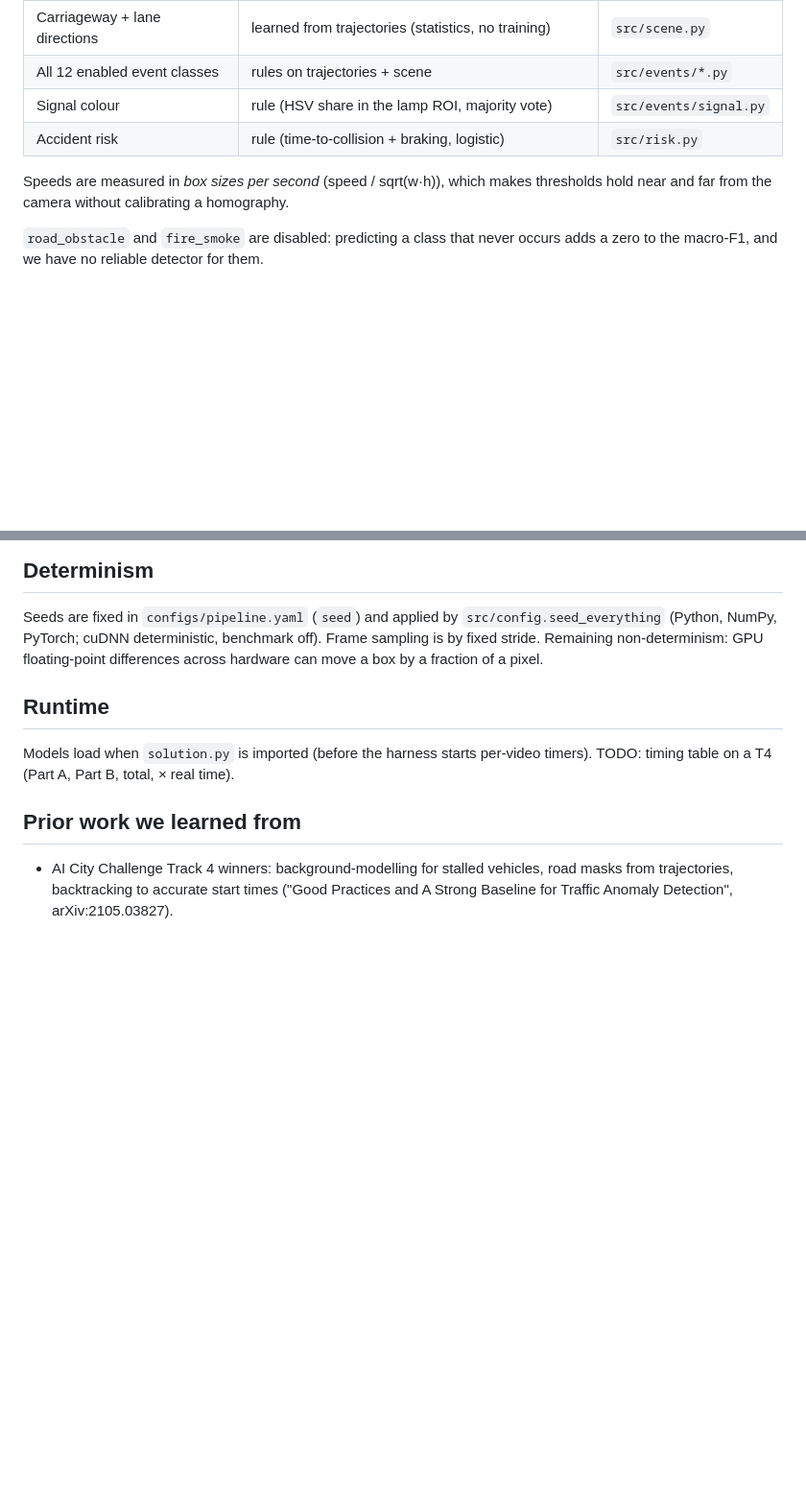
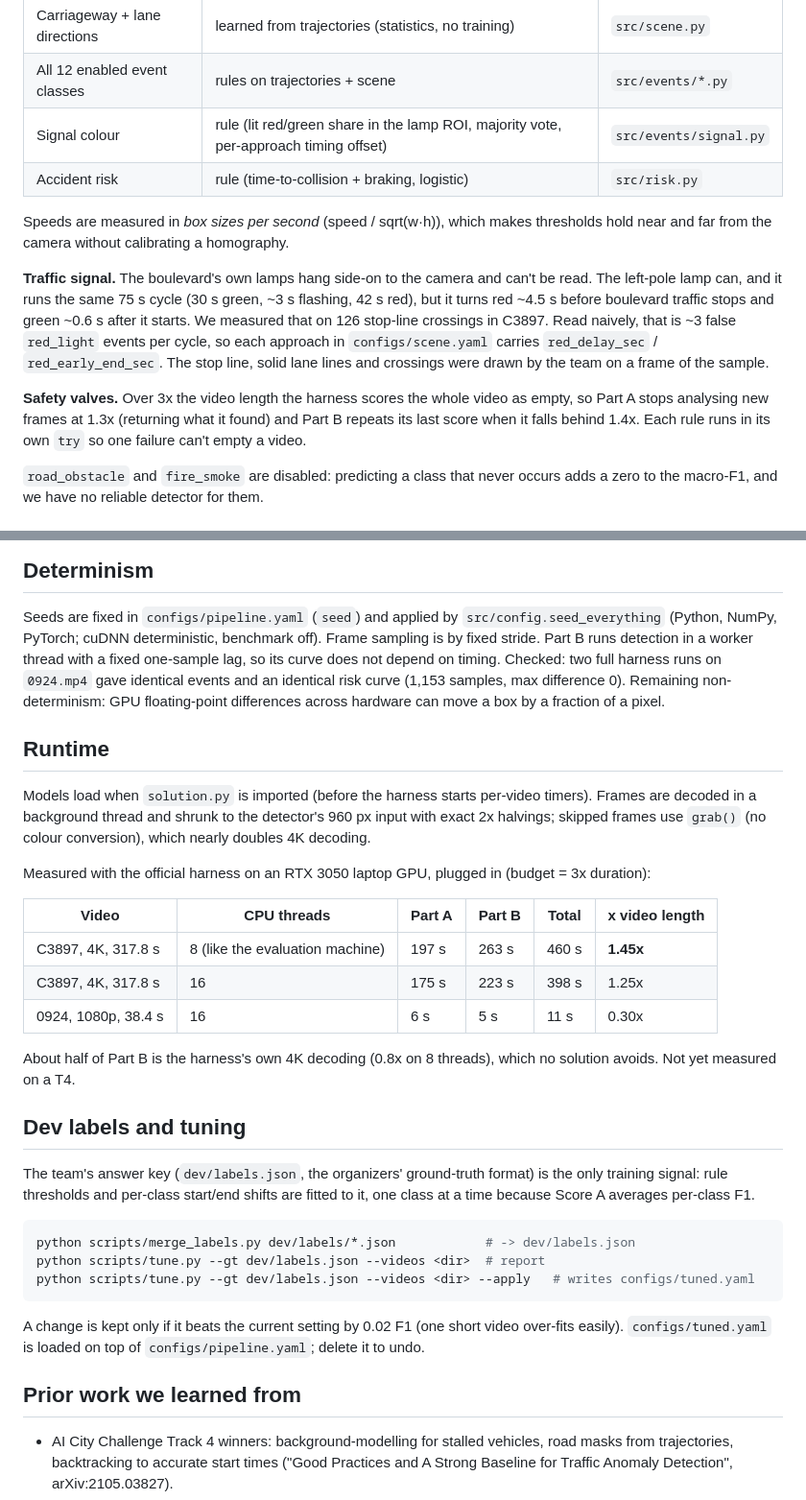
Before and after one commit to alcoder06/wiut-cv-hackathon, a Markdown page: README.md, 2 parts joined by grey strips. Shown at 96% size. GitHub-like rendering; blank space fills up the shorter version.

Commit message:
README: measured runtime table, determinism check, traffic-signal offset, safety valves, tuning workflow
Co-Authored-By: Claude Opus 5.5 <noreply@anthropic.com>

````diff
--- a/README.md
+++ b/README.md
@@ -45,11 +45,22 @@ Part B (causal): own YOLO + ByteTrack at 5 fps ──► pairwise time-to-collis
 | Tracking | algorithmic (ByteTrack) | `src/tracking.py` |
 | Carriageway + lane directions | learned from trajectories (statistics, no training) | `src/scene.py` |
 | All 12 enabled event classes | rules on trajectories + scene | `src/events/*.py` |
-| Signal colour | rule (HSV share in the lamp ROI, majority vote) | `src/events/signal.py` |
+| Signal colour | rule (lit red/green share in the lamp ROI, majority vote, per-approach timing offset) | `src/events/signal.py` |
 | Accident risk | rule (time-to-collision + braking, logistic) | `src/risk.py` |
 
 Speeds are measured in *box sizes per second* (speed / sqrt(w·h)), which makes thresholds
 hold near and far from the camera without calibrating a homography.
+
+**Traffic signal.** The boulevard's own lamps hang side-on to the camera and can't be read. The
+left-pole lamp can, and it runs the same 75 s cycle (30 s green, ~3 s flashing, 42 s red), but it
+turns red ~4.5 s before boulevard traffic stops and green ~0.6 s after it starts. We measured
+that on 126 stop-line crossings in C3897. Read naively, that is ~3 false `red_light` events per
+cycle, so each approach in `configs/scene.yaml` carries `red_delay_sec` / `red_early_end_sec`.
+The stop line, solid lane lines and crossings were drawn by the team on a frame of the sample.
+
+**Safety valves.** Over 3x the video length the harness scores the whole video as empty, so Part A
+stops analysing new frames at 1.3x (returning what it found) and Part B repeats its last score
+when it falls behind 1.4x. Each rule runs in its own `try` so one failure can't empty a video.
 
 `road_obstacle` and `fire_smoke` are disabled: predicting a class that never occurs adds a
 zero to the macro-F1, and we have no reliable detector for them.
@@ -69,13 +80,42 @@ No external training data is used.
 
 Seeds are fixed in `configs/pipeline.yaml` (`seed`) and applied by `src/config.seed_everything`
 (Python, NumPy, PyTorch; cuDNN deterministic, benchmark off). Frame sampling is by fixed
-stride. Remaining non-determinism: GPU floating-point differences across hardware can move a
-box by a fraction of a pixel.
+stride. Part B runs detection in a worker thread with a fixed one-sample lag, so its curve
+does not depend on timing. Checked: two full harness runs on `0924.mp4` gave identical events
+and an identical risk curve (1,153 samples, max difference 0). Remaining non-determinism: GPU
+floating-point differences across hardware can move a box by a fraction of a pixel.
 
 ## Runtime
 
 Models load when `solution.py` is imported (before the harness starts per-video timers).
-TODO: timing table on a T4 (Part A, Part B, total, × real time).
+Frames are decoded in a background thread and shrunk to the detector's 960 px input with exact
+2x halvings; skipped frames use `grab()` (no colour conversion), which nearly doubles 4K decoding.
+
+Measured with the official harness on an RTX 3050 laptop GPU, plugged in (budget = 3x duration):
+
+| Video | CPU threads | Part A | Part B | Total | x video length |
+|---|---|---|---|---|---|
+| C3897, 4K, 317.8 s | 8 (like the evaluation machine) | 197 s | 263 s | 460 s | **1.45x** |
+| C3897, 4K, 317.8 s | 16 | 175 s | 223 s | 398 s | 1.25x |
+| 0924, 1080p, 38.4 s | 16 | 6 s | 5 s | 11 s | 0.30x |
+
+About half of Part B is the harness's own 4K decoding (0.8x on 8 threads), which no solution
+avoids. Not yet measured on a T4.
+
+## Dev labels and tuning
+
+The team's answer key (`dev/labels.json`, the organizers' ground-truth format) is the only
+training signal: rule thresholds and per-class start/end shifts are fitted to it, one class at a
+time because Score A averages per-class F1.
+
+```bash
+python scripts/merge_labels.py dev/labels/*.json            # -> dev/labels.json
+python scripts/tune.py --gt dev/labels.json --videos <dir>  # report
+python scripts/tune.py --gt dev/labels.json --videos <dir> --apply   # writes configs/tuned.yaml
+```
+
+A change is kept only if it beats the current setting by 0.02 F1 (one short video over-fits
+easily). `configs/tuned.yaml` is loaded on top of `configs/pipeline.yaml`; delete it to undo.
 
 ## Prior work we learned from
 
````
